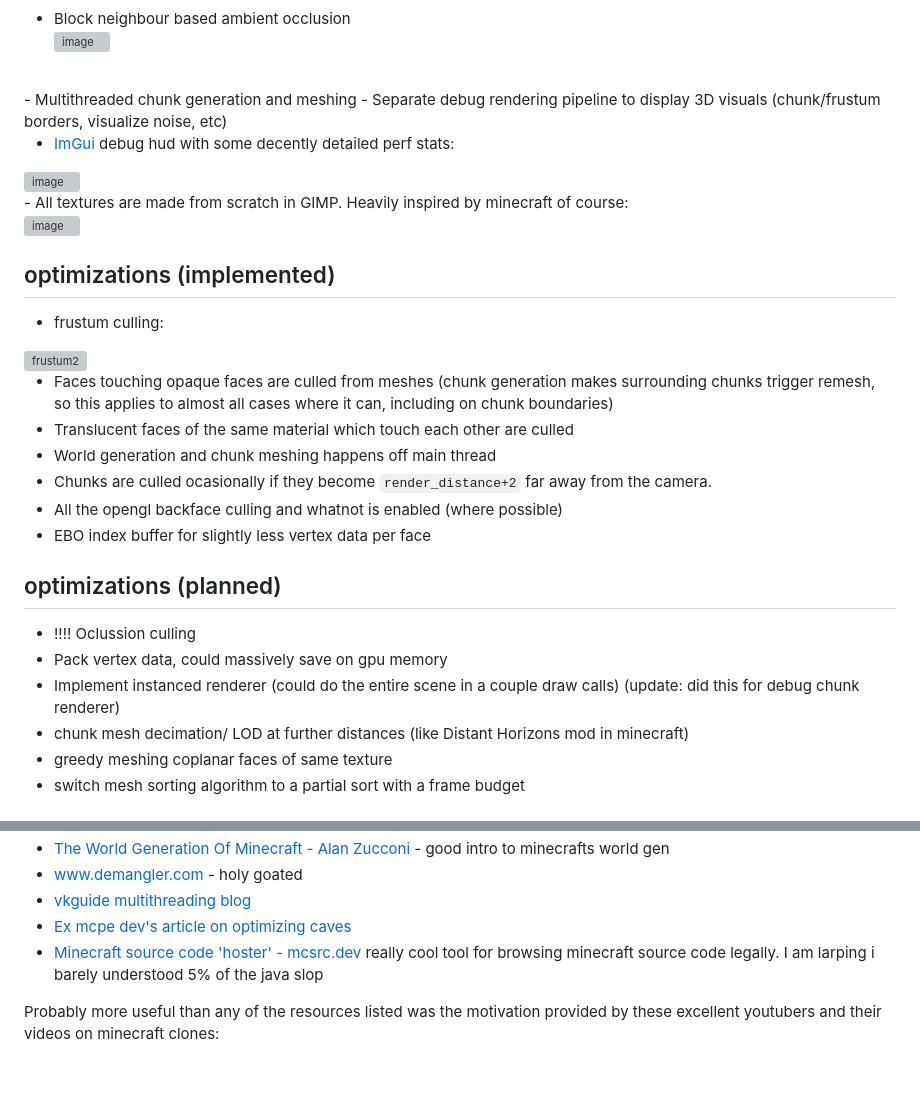
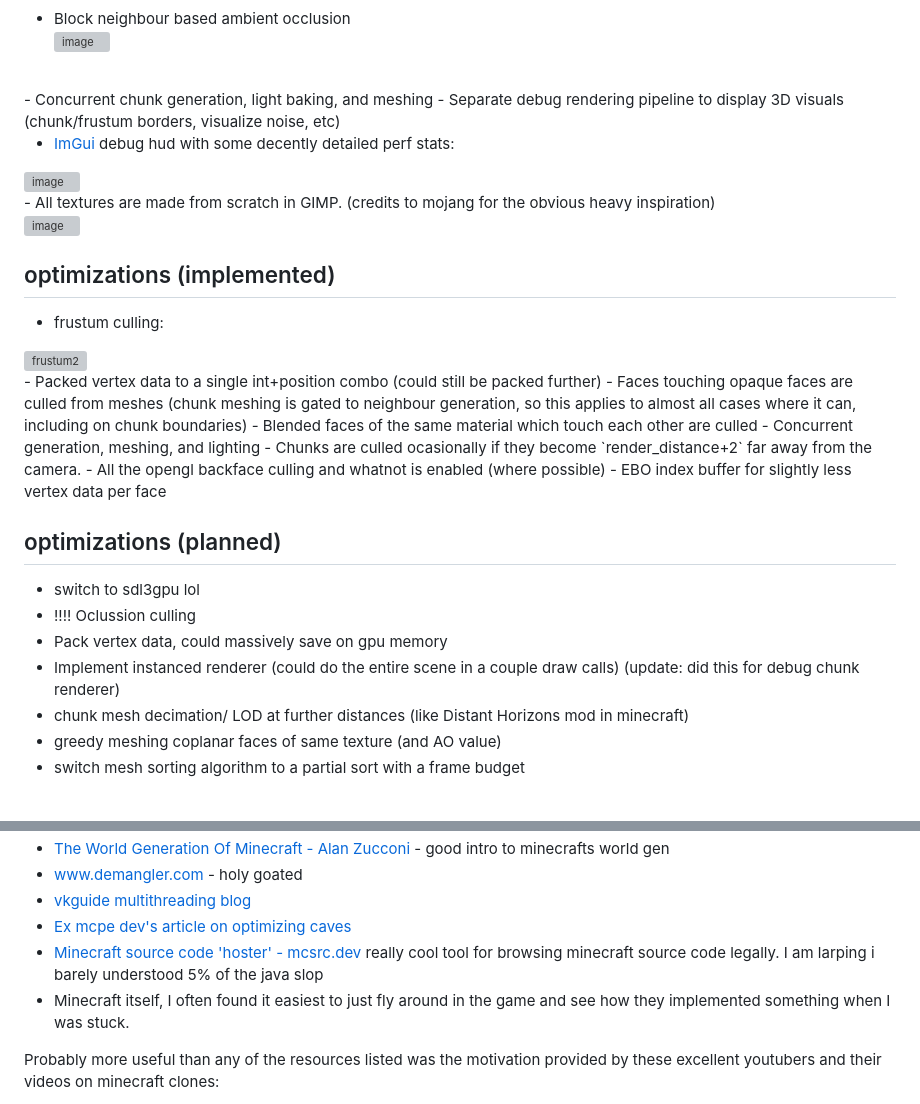
Before and after one commit to llewellynmeldrum/mc, a Markdown page: README.md, 2 parts joined by grey strips. Drawn GitHub-style; blank space fills up the shorter version; grey boxes are pictures that could not be loaded.

Commit message:
readme slop

```diff
--- a/README.md
+++ b/README.md
@@ -12,13 +12,13 @@
 - Block neighbour based ambient occlusion<br>
   <img height="300" alt="image" src="https://github.com/user-attachments/assets/ff87ad8e-daab-4756-b5ee-8471af3ad9a1" />
 <br>
-- Multithreaded chunk generation and meshing
+- Concurrent chunk generation, light baking, and meshing
 - Separate debug rendering pipeline to display 3D visuals (chunk/frustum borders, visualize noise, etc)
 
 - [ImGui](https://github.com/ocornut/imgui) debug hud with some decently detailed perf stats: <br>
 <img height="300" alt="image" src="https://github.com/user-attachments/assets/3a2f45c3-ab41-4adb-a56f-454f89608192" />
 <br>
-- All textures are made from scratch in GIMP. Heavily inspired by minecraft of course: <br>
+- All textures are made from scratch in GIMP. (credits to mojang for the obvious heavy inspiration) <br>
 <img width="200" alt="image" src="https://github.com/user-attachments/assets/38184e51-2b0a-4351-a377-c76921e8ebdb" />
 
 <br>
@@ -28,18 +28,19 @@
 <img width="640" height="348" alt="frustum2" src="https://github.com/user-attachments/assets/3e114e42-fbbf-46ac-9e62-8af1b6cad776" />
 
 <br>
-
-- Faces touching opaque faces are culled from meshes (chunk generation makes surrounding chunks trigger remesh, so this applies to almost all cases where it can, including on chunk boundaries)
-- Translucent faces of the same material which touch each other are culled
-- World generation and chunk meshing happens off main thread
+- Packed vertex data to a single int+position combo (could still be packed further)
+- Faces touching opaque faces are culled from meshes (chunk meshing is gated to neighbour generation, so this applies to almost all cases where it can, including on chunk boundaries)
+- Blended faces of the same material which touch each other are culled
+- Concurrent generation, meshing, and lighting
 - Chunks are culled ocasionally if they become `render_distance+2` far away from the camera.
 - All the opengl backface culling and whatnot is enabled (where possible)
 - EBO index buffer for slightly less vertex data per face
 
 ## optimizations (planned)
+- switch to sdl3gpu lol
 - !!!! Oclussion culling
 - Pack vertex data, could massively save on gpu memory
 - Implement instanced renderer (could do the entire scene in a couple draw calls) (update: did this for debug chunk renderer)
 - chunk mesh decimation/ LOD at further distances (like Distant Horizons mod in minecraft)
-- greedy meshing coplanar faces of same texture
+- greedy meshing coplanar faces of same texture (and AO value)
 - switch mesh sorting algorithm to a partial sort with a frame budget
@@ -127,6 +125,7 @@ Added heaps of new blocks, overhauled wordlgen, added more trees and foliage, no
 - [vkguide multithreading blog](https://vkguide.dev/docs/extra-chapter/multithreading/#:~:text=The%20first%20and%20most%20classic,them%20perform%20their%20own%20task)
 - [Ex mcpe dev's article on optimizing caves](https://tomcc.github.io/2014/08/31/visibility-2.html)
 - [Minecraft source code 'hoster' - mcsrc.dev](https://mcsrc.dev) really cool tool for browsing minecraft source code legally. I am larping i barely understood 5% of the java slop
+- Minecraft itself, I often found it easiest to just fly around in the game and see how they implemented something when I was stuck.
 
 Probably more useful than any of the resources listed was the motivation provided by these excellent youtubers and their videos on minecraft clones:
 - [Low Level Game Dev](https://www.youtube.com/@lowlevelgamedev9330)
```
Also changed, not shown: other parts of README.md (+1 -4 lines).
